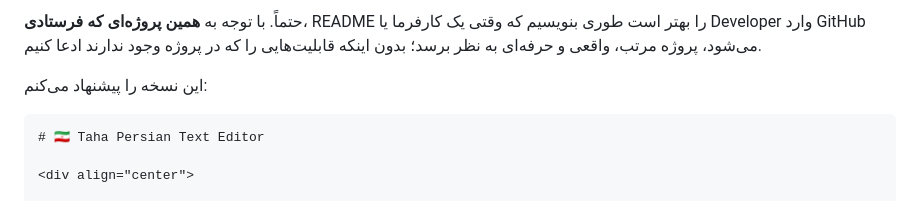
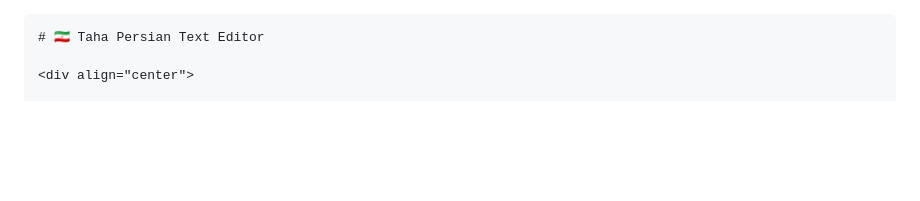
Before and after one commit to MozafariDev/Taha-persian-text-editor, a Markdown page: README.md, the part around the change. Drawn GitHub-style; blank space fills up the shorter version.

`````diff
--- a/README.md
+++ b/README.md
@@ -1,7 +1,3 @@
-حتماً. با توجه به **همین پروژه‌ای که فرستادی**، README را بهتر است طوری بنویسیم که وقتی یک کارفرما یا Developer وارد GitHub می‌شود، پروژه مرتب، واقعی و حرفه‌ای به نظر برسد؛ بدون اینکه قابلیت‌هایی را که در پروژه وجود ندارند ادعا کنیم.
-
-این نسخه را پیشنهاد می‌کنم:
-
 ````markdown
 # 🇮🇷 Taha Persian Text Editor
 
`````
